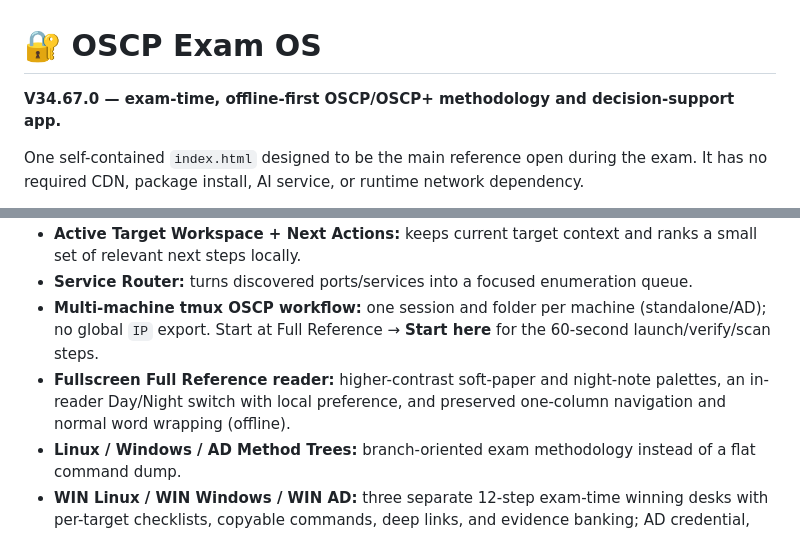
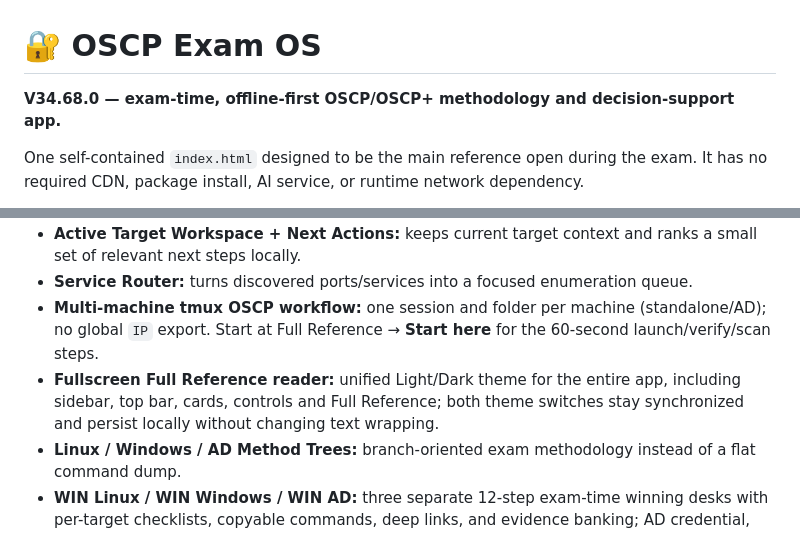
Before and after one commit to anupamjaiswall/OSCP-web-app, a Markdown page: README.md, 2 parts joined by grey strips. GitHub-like rendering.

Commit message:
feat: V34.68 unified Light/Dark across all app panels

```diff
--- a/README.md
+++ b/README.md
@@ -1,7 +1,7 @@
 # 🔐 OSCP Exam OS
 
 <!-- build-version:start -->
-**V34.67.0 — exam-time, offline-first OSCP/OSCP+ methodology and decision-support app.**
+**V34.68.0 — exam-time, offline-first OSCP/OSCP+ methodology and decision-support app.**
 <!-- build-version:end -->
 
 One self-contained `index.html` designed to be the main reference open during the exam. It has no required CDN, package install, AI service, or runtime network dependency.
@@ -20,7 +20,7 @@ One self-contained `index.html` designed to be the main reference open during th
 - **Active Target Workspace + Next Actions:** keeps current target context and ranks a small set of relevant next steps locally.
 - **Service Router:** turns discovered ports/services into a focused enumeration queue.
 - **Multi-machine tmux OSCP workflow:** one session and folder per machine (standalone/AD); no global `IP` export. Start at Full Reference → **Start here** for the 60-second launch/verify/scan steps.
-- **Fullscreen Full Reference reader:** higher-contrast soft-paper and night-note palettes, an in-reader Day/Night switch with local preference, and preserved one-column navigation and normal word wrapping (offline).
+- **Fullscreen Full Reference reader:** unified Light/Dark theme for the entire app, including sidebar, top bar, cards, controls and Full Reference; both theme switches stay synchronized and persist locally without changing text wrapping.
 - **Linux / Windows / AD Method Trees:** branch-oriented exam methodology instead of a flat command dump.
 - **WIN Linux / WIN Windows / WIN AD:** three separate 12-step exam-time winning desks with per-target checklists, copyable commands, deep links, and evidence banking; AD credential, Kerberos, BloodHound/AD CS, edge and troubleshooting tools stay available under WIN AD.
 - **Fresh-Eyes Reset:** structured re-enumeration when progress stalls.
```
